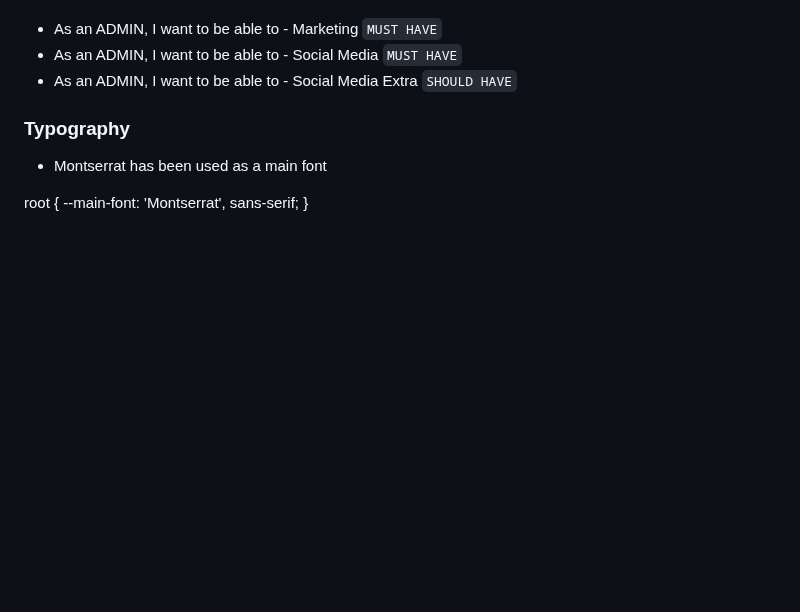
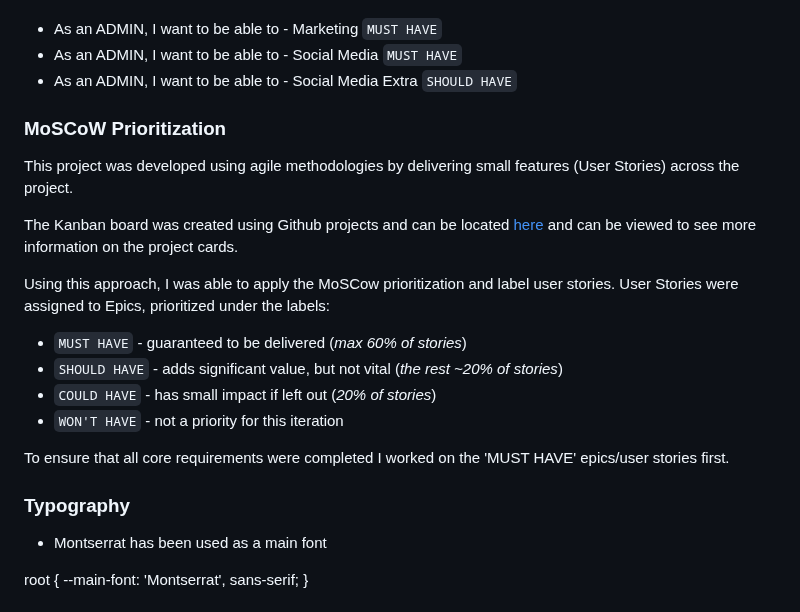
Before and after one commit to AbdulSyed05/style-street, a Markdown page: README.md, the part around the change. Rendered like a GitHub page; blank space fills up the shorter version.

Commit message:
Add Moscow Prioritization

```diff
--- a/README.md
+++ b/README.md
@@ -170,6 +170,23 @@ __[EPIC 1]  Django & Project Basic Setup__
  - As an ADMIN, I want to be able to - Marketing `MUST HAVE`
  - As an ADMIN, I want to be able to - Social Media `MUST HAVE`
  - As an ADMIN, I want to be able to - Social Media Extra `SHOULD HAVE`
+
+ ### MoSCoW Prioritization
+
+This project was developed using agile methodologies by delivering small features (User Stories) across the project.
+
+The Kanban board was created using Github projects and can be located [here](https://github.com/AbdulSyed05/style-street/projects?query=is%3Aopen) and can be viewed to see more information on the project cards.
+
+Using this approach, I was able to apply the MoSCow prioritization and label user stories.
+User Stories were assigned to Epics, prioritized under the labels:
+
+- `MUST HAVE` - guaranteed to be delivered (*max 60% of stories*)
+- `SHOULD HAVE` - adds significant value, but not vital (*the rest ~20% of stories*)
+- `COULD HAVE` - has small impact if left out (*20% of stories*)
+- `WON'T HAVE` - not a priority for this iteration
+
+To ensure that all core requirements were completed I worked on the 'MUST HAVE' epics/user stories first.
+
 
 ### Typography
 
```
